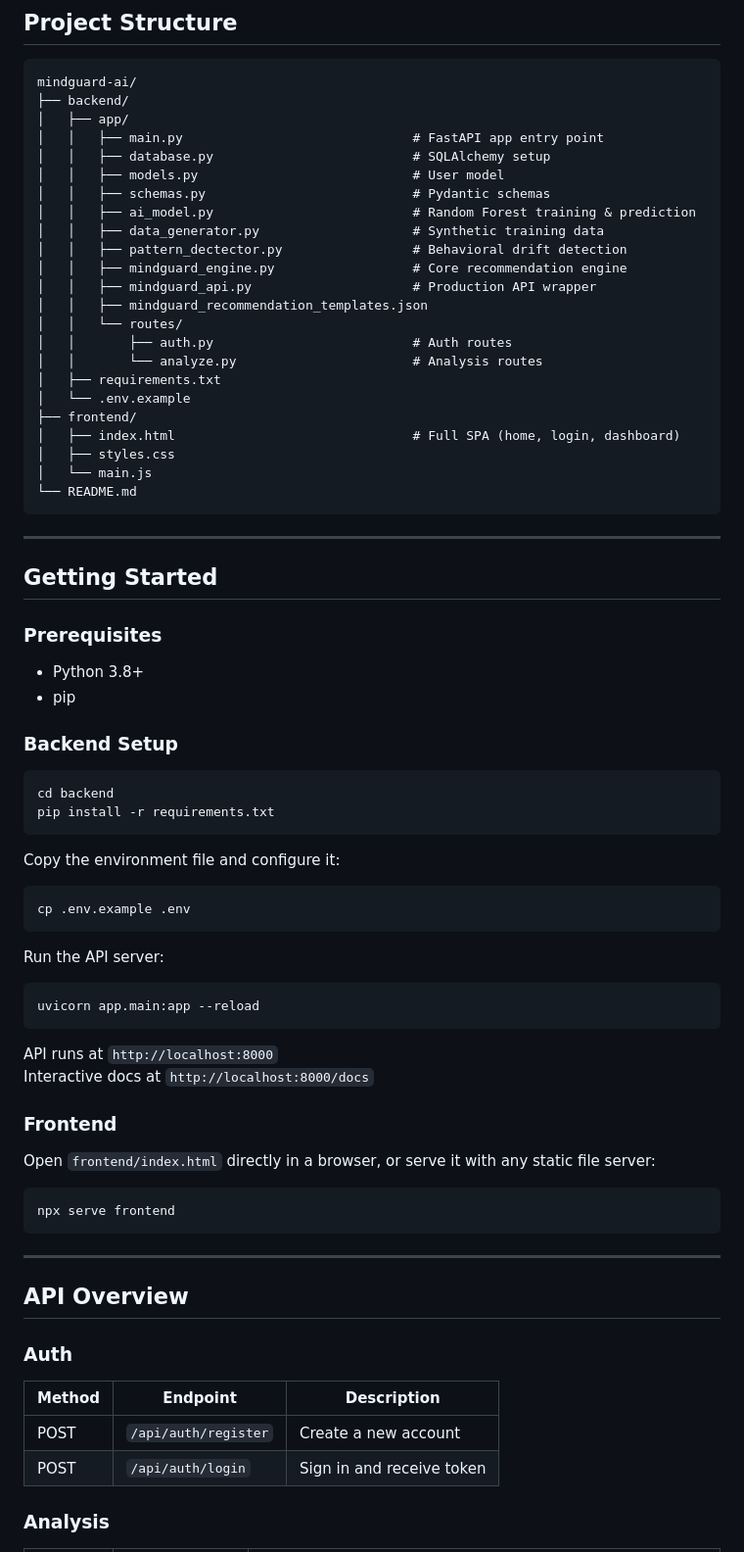
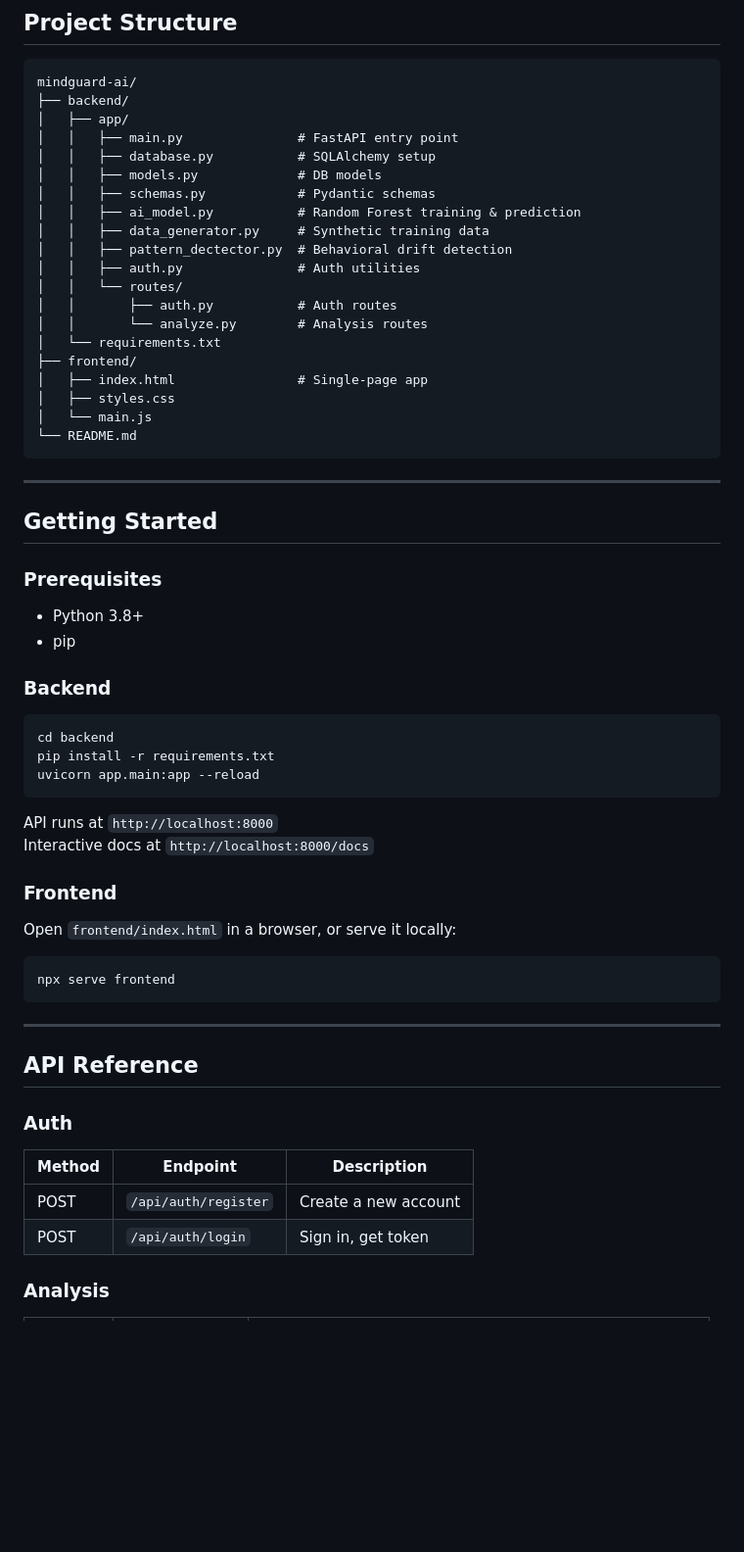
Before and after one commit to vikasgjv/MindGuard-AI-Early-Burnout-Detection-for-Students, a Markdown page: Mindguard-AI/README.md, the part around one of its changes. Shown at 98% size. GitHub-like rendering; blank space fills up the shorter version.

````diff
--- a/Mindguard-AI/README.md
+++ b/Mindguard-AI/README.md
@@ -81,23 +63,20 @@ MindGuard AI bridges the gap between crisis and prevention with:
 mindguard-ai/
 ├── backend/
 │   ├── app/
-│   │   ├── main.py                              # FastAPI app entry point
-│   │   ├── database.py                          # SQLAlchemy setup
-│   │   ├── models.py                            # User model
-│   │   ├── schemas.py                           # Pydantic schemas
-│   │   ├── ai_model.py                          # Random Forest training & prediction
-│   │   ├── data_generator.py                    # Synthetic training data
-│   │   ├── pattern_dectector.py                 # Behavioral drift detection
-│   │   ├── mindguard_engine.py                  # Core recommendation engine
-│   │   ├── mindguard_api.py                     # Production API wrapper
-│   │   ├── mindguard_recommendation_templates.json
+│   │   ├── main.py               # FastAPI entry point
+│   │   ├── database.py           # SQLAlchemy setup
+│   │   ├── models.py             # DB models
+│   │   ├── schemas.py            # Pydantic schemas
+│   │   ├── ai_model.py           # Random Forest training & prediction
+│   │   ├── data_generator.py     # Synthetic training data
+│   │   ├── pattern_dectector.py  # Behavioral drift detection
+│   │   ├── auth.py               # Auth utilities
 │   │   └── routes/
-│   │       ├── auth.py                          # Auth routes
-│   │       └── analyze.py                       # Analysis routes
-│   ├── requirements.txt
-│   └── .env.example
+│   │       ├── auth.py           # Auth routes
+│   │       └── analyze.py        # Analysis routes
+│   └── requirements.txt
 ├── frontend/
-│   ├── index.html                               # Full SPA (home, login, dashboard)
+│   ├── index.html                # Single-page app
 │   ├── styles.css
 │   └── main.js
 └── README.md
@@ -112,22 +91,11 @@ mindguard-ai/
 - Python 3.8+
 - pip
 
-### Backend Setup
+### Backend
 
 ```bash
 cd backend
 pip install -r requirements.txt
-```
-
-Copy the environment file and configure it:
-
-```bash
-cp .env.example .env
-```
-
-Run the API server:
-
-```bash
 uvicorn app.main:app --reload
 ```
 
@@ -136,7 +104,7 @@ Interactive docs at `http://localhost:8000/docs`
 
 ### Frontend
 
-Open `frontend/index.html` directly in a browser, or serve it with any static file server:
+Open `frontend/index.html` in a browser, or serve it locally:
 
 ```bash
 npx serve frontend
@@ -144,14 +112,14 @@ npx serve frontend
 
 ---
 
-## API Overview
+## API Reference
 
 ### Auth
 
-| Method | Endpoint | Description |
-|---|---|---|
-| POST | `/api/auth/register` | Create a new account |
-| POST | `/api/auth/login` | Sign in and receive token |
+| Method | Endpoint             | Description          |
+|--------|----------------------|----------------------|
+| POST   | `/api/auth/register` | Create a new account |
+| POST   | `/api/auth/login`    | Sign in, get token   |
 
 ### Analysis
 
````
Also changed, not shown: other parts of Mindguard-AI/README.md (+38 -85 lines).
